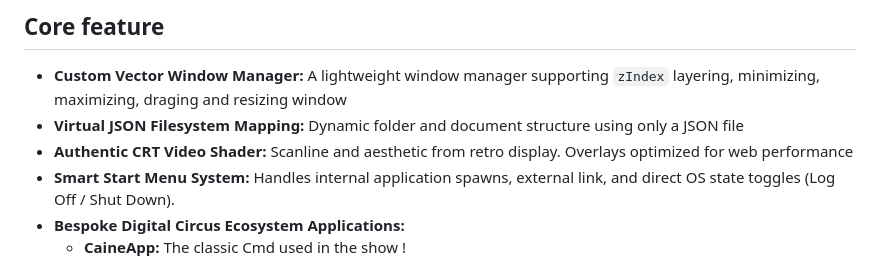
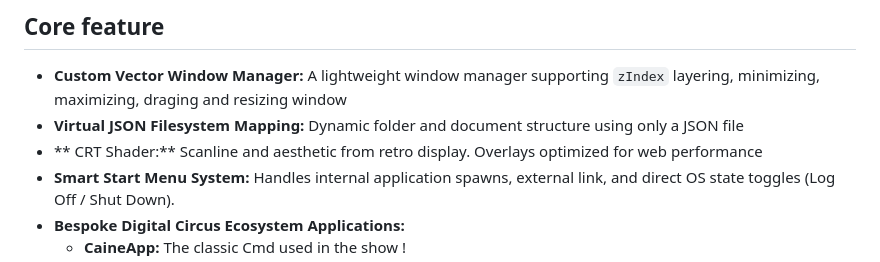
Before and after one commit to wirenux/KingOS-95, a Markdown page: README.md, the part around the change. GitHub-like rendering.

```diff
--- a/README.md
+++ b/README.md
@@ -48,7 +48,7 @@ An entirely local browser-based **Operating System** (**OS**) that is inspired b
 
 * **Custom Vector Window Manager:** A lightweight window manager supporting `zIndex` layering, minimizing, maximizing, draging and resizing window
 * **Virtual JSON Filesystem Mapping:** Dynamic folder and document structure using only a JSON file
-* **Authentic CRT Video Shader:** Scanline and aesthetic from retro display. Overlays optimized for web performance
+* ** CRT Shader:** Scanline and aesthetic from retro display. Overlays optimized for web performance
 * **Smart Start Menu System:** Handles internal application spawns, external link, and direct OS state toggles (Log Off / Shut Down).
 * **Bespoke Digital Circus Ecosystem Applications:**
   * **CaineApp:** The classic Cmd used in the show !
```
